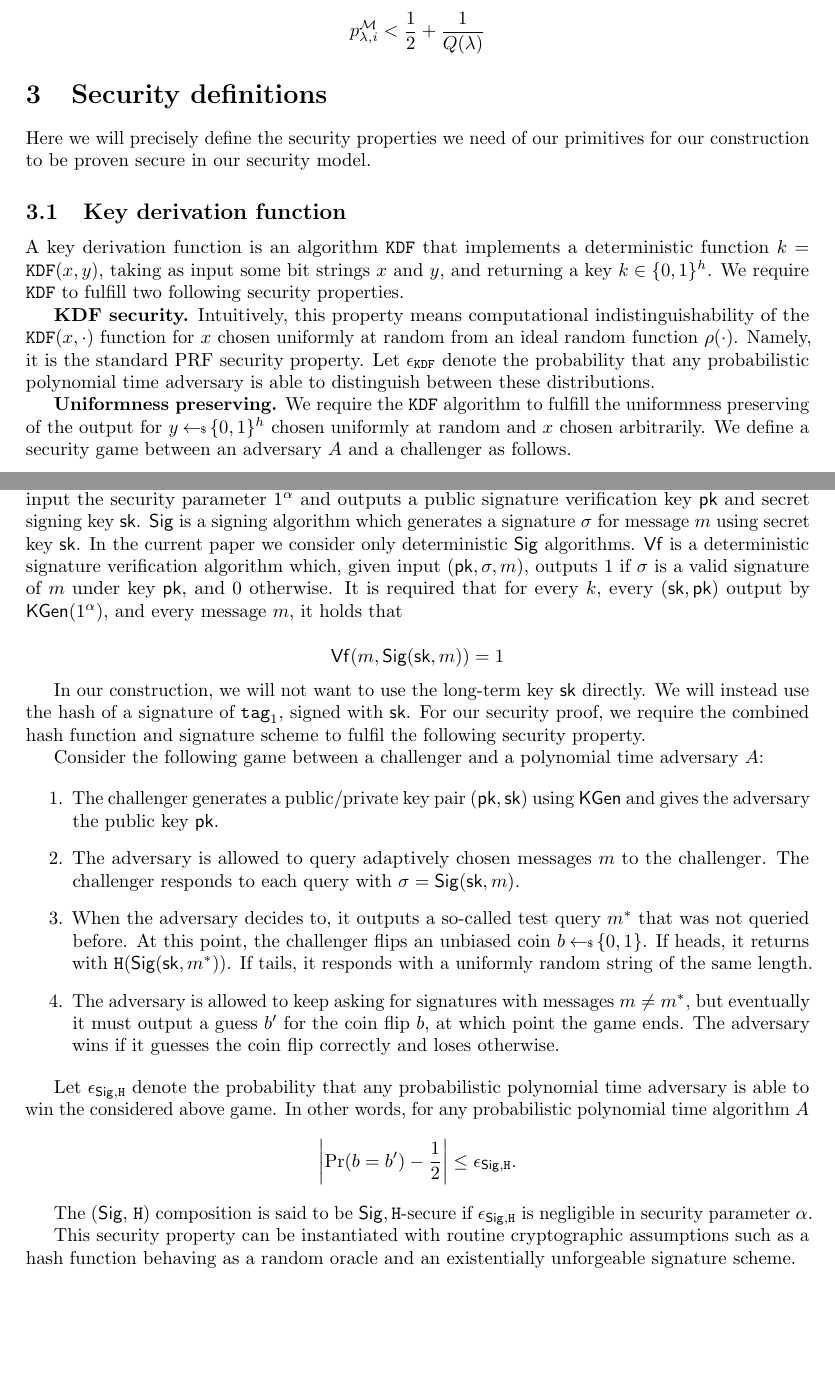
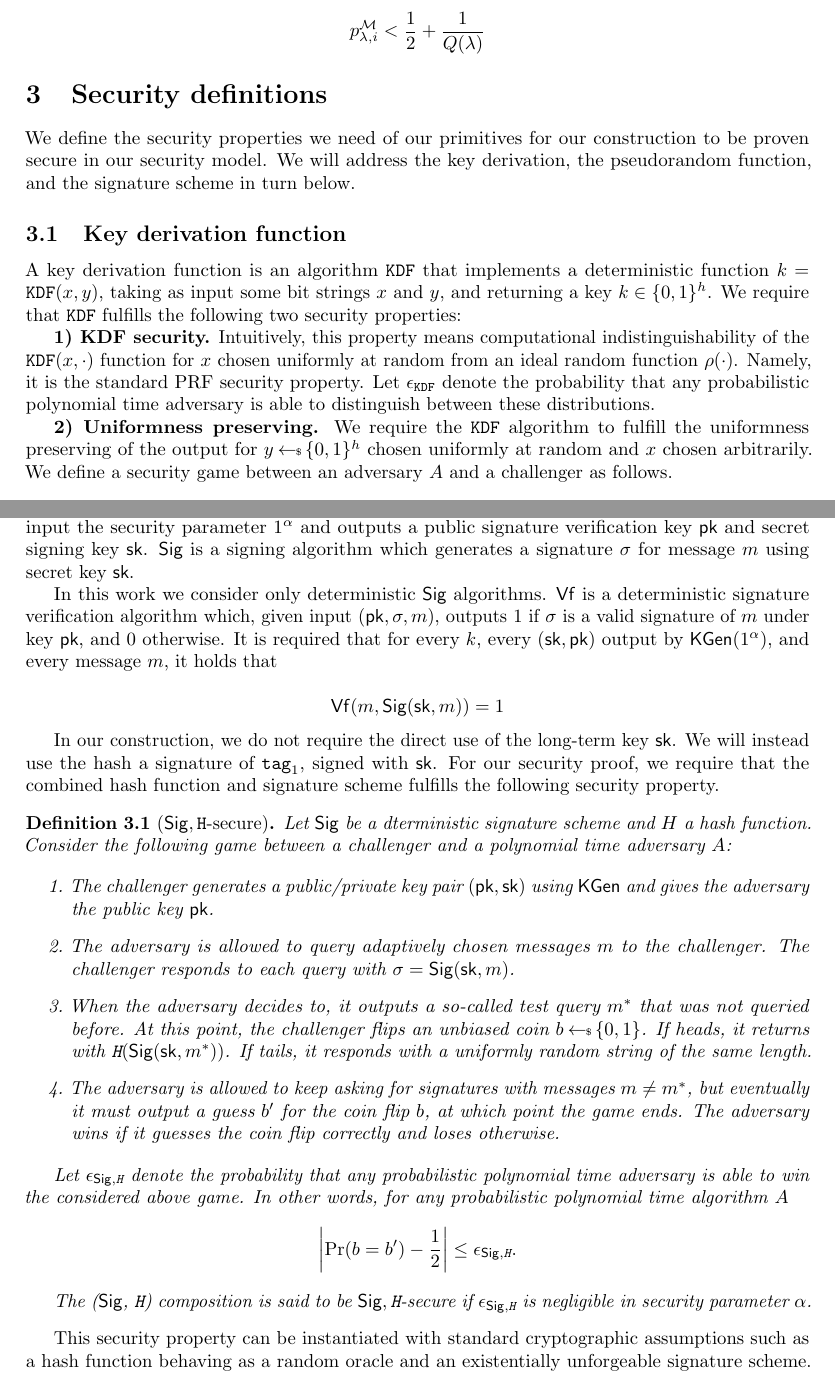
Before and after one commit to cfrg/draft-irtf-cfrg-randomness-improvements, a LaTeX paper (security-analysis/randomness-improved.tex): two parts of pages 4 and 6 of 14, joined at a grey line, cut so that both start at the same text, the shorter picture padded with empty space. Compiled offline with pdfLaTeX.

Commit message:
Improving formulations in Section 3 and explicit definition of (Sig,H) security.

```diff
--- a/security-analysis/randomness-improved.tex
+++ b/security-analysis/randomness-improved.tex
@@ -187,14 +187,15 @@ $$
 
 \section{Security definitions} \label{sec:def}
 
-Here we will precisely define the security properties we need of our primitives for our construction to be proven secure in our security model.
+We define the security properties we need of our primitives for our construction to be proven secure in our security model. We will address the key derivation, the pseudorandom function, and the signature scheme in turn below.
 
 \subsection{Key derivation function} \label{KDFdef}
-A key derivation function is an algorithm $\texttt{KDF}$ that implements a deterministic function $k=\texttt{KDF}(x, y)$, taking as input some bit strings $x$ and $y$, and returning a key $k \in \{0,1\}^h$. We require $\texttt{KDF}$ to fulfill two following security properties.
+A key derivation function is an algorithm $\texttt{KDF}$ that implements a deterministic function $k=\texttt{KDF}(x, y)$, taking as input some bit strings $x$ and $y$, and returning a key $k \in \{0,1\}^h$. We require that $\texttt{KDF}$ fulfills the following two security properties:
 
-\textbf{KDF security.} Intuitively, this property means computational indistinguishability of the $\texttt{KDF}(x,\cdot)$ function for $x$ chosen uniformly at random from an ideal random function $\rho(\cdot)$. Namely, it is the standard PRF security property. Let $\epsilon_{\texttt{KDF}}$ denote the probability that any probabilistic polynomial time adversary is able to distinguish between these distributions.
+\textbf{1) KDF security.} Intuitively, this property means computational indistinguishability of the $\texttt{KDF}(x,\cdot)$ function for $x$ chosen uniformly at random from an ideal random function $\rho(\cdot)$. Namely, it is the standard PRF security property.
+Let $\epsilon_{\texttt{KDF}}$ denote the probability that any probabilistic polynomial time adversary is able to distinguish between these distributions.
 
-\textbf{Uniformness preserving.} We require the $\texttt{KDF}$ algorithm to fulfill the uniformness preserving of the output for $y \sample \{0,1\}^h$ chosen uniformly at random and $x$ chosen arbitrarily.
+\textbf{2) Uniformness preserving.} We require the $\texttt{KDF}$ algorithm to fulfill the uniformness preserving of the output for $y \sample \{0,1\}^h$ chosen uniformly at random and $x$ chosen arbitrarily.
 We define a security game between an adversary $A$ and a challenger as follows.
 
 \begin{enumerate}
@@ -269,12 +273,16 @@ The  $\prf$ algorithm is said to be $\texttt{mu-}\prf$-secure if $\epsilon_{\tex
 %$$
 
 \subsection{Hash function and signature scheme}
-A signature scheme is a triple $(\kgen, \sig, \verify)$. $\kgen$ is a probabilistic algorithm which takes as input the security parameter $1^\alpha$ and outputs a public signature verification key $\pk$ and secret signing key $\sk$. $\sig$ is a signing algorithm which generates a signature $\sigma$ for message $m$ using secret key $\sk$. In the current paper we consider only deterministic $\sig$ algorithms. $\verify$ is a deterministic signature verification algorithm which, given input $(\pk, \sigma, m)$, outputs $1$ if $\sigma$ is a valid signature of $m$ under key $\pk$, and $0$ otherwise. It is required that for every $k$, every $(\sk, \pk)$ output by $\kgen (1^\alpha)$, and every message $m$, it holds that
+
+A signature scheme is a triple $(\kgen, \sig, \verify)$. $\kgen$ is a probabilistic algorithm which takes as input the security parameter $1^\alpha$ and outputs a public signature verification key $\pk$ and secret signing key $\sk$. $\sig$ is a signing algorithm which generates a signature $\sigma$ for message $m$ using secret key $\sk$.
+
+In this work we consider only deterministic $\sig$ algorithms. $\verify$ is a deterministic signature verification algorithm which, given input $(\pk, \sigma, m)$, outputs $1$ if $\sigma$ is a valid signature of $m$ under key $\pk$, and $0$ otherwise. It is required that for every $k$, every $(\sk, \pk)$ output by $\kgen (1^\alpha)$, and every message $m$, it holds that
 
 $$\verify (m , \sig ({\sk, m})) = 1$$
 
-In our construction, we will not want to use the long-term key $\sk$ directly. We will instead use the hash of a signature of $\texttt{tag}_1$, signed with $\sk$. For our security proof, we require the combined hash function and signature scheme to fulfil the following  security property.
+In our construction, we do not require the direct use of the long-term key $\sk$. We will instead use the hash a signature of $\texttt{tag}_1$, signed with $\sk$. For our security proof, we require that the combined hash function and signature scheme fulfills the following  security property.
 
+\begin{definition}[$\sig, \texttt{H}$-secure]Let $\sig$ be a dterministic signature scheme and $H$ a hash function.
 Consider the following game between a challenger and a polynomial time adversary $A$:
 
 \begin{enumerate}
@@ -293,8 +301,13 @@ Let $\epsilon_{\sig, \texttt{H}}$ denote the probability that any probabilistic
 $$\left \vert \Pr(b = b') -\frac{1}{2} \right \vert \le \epsilon_{\sig, \texttt{H}}.$$
 
 The  ($\sig$, $\texttt{H}$) composition is said to be $\sig, \texttt{H}$-secure if $\epsilon_{\sig, \texttt{H}}$ is negligible in security parameter~$\alpha$.
+\end{definition}
 
-This security property can be instantiated with routine cryptographic assumptions such as a hash function behaving as a random oracle and an existentially unforgeable signature scheme.
+
+This security property can be instantiated with standard cryptographic assumptions such as a hash function behaving as a random oracle and an existentially unforgeable signature scheme.
+
+
+
 
 \section{Security model} \label{sec:model}
 Here we define the security property we expect from our wrapper in terms of a game between a challenger and an adversary.
```
Also changed, not shown: security-analysis/randomness-improved.tex (15 more changed lines).
